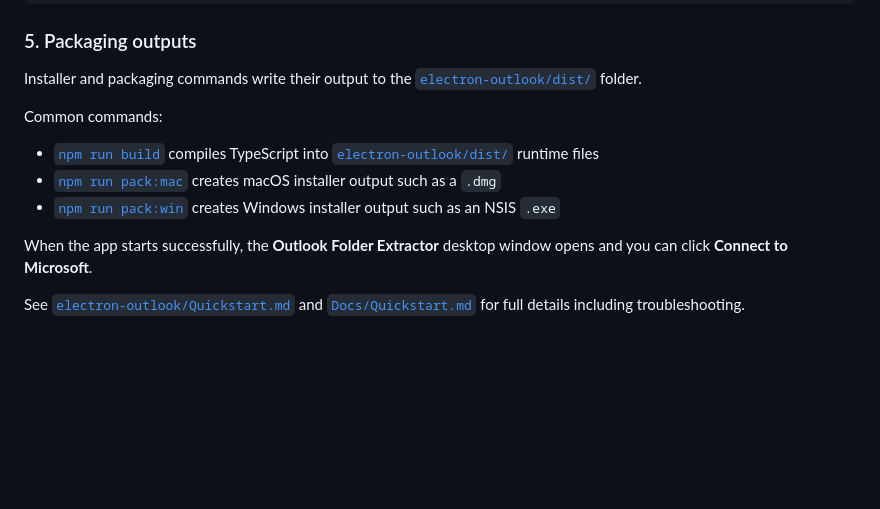
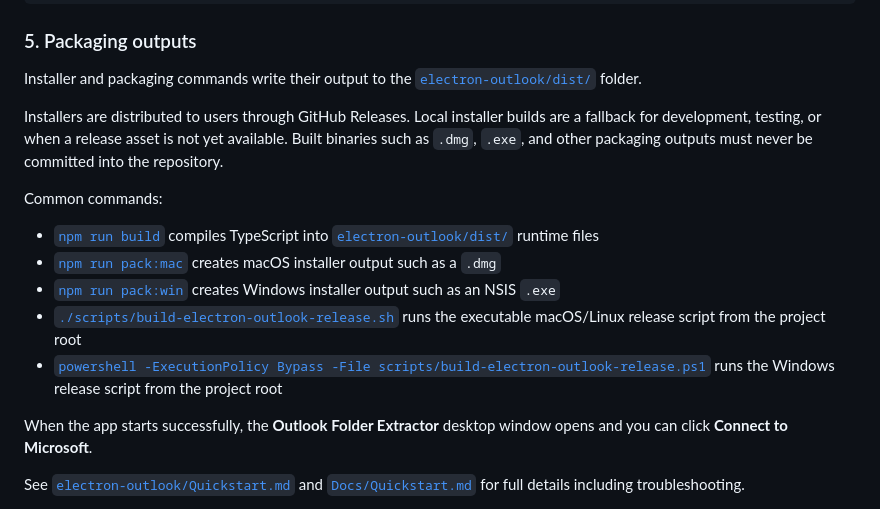
Before and after one commit to aairom/outlook-bob, a Markdown page: README.md, the part around the change. Rendered like a GitHub page; blank space fills up the shorter version.

```diff
--- a/README.md
+++ b/README.md
@@ -170,10 +170,14 @@ npm start
 
 Installer and packaging commands write their output to the [`electron-outlook/dist/`](electron-outlook/dist) folder.
 
+Installers are distributed to users through GitHub Releases. Local installer builds are a fallback for development, testing, or when a release asset is not yet available. Built binaries such as `.dmg`, `.exe`, and other packaging outputs must never be committed into the repository.
+
 Common commands:
 - [`npm run build`](electron-outlook/package.json:7) compiles TypeScript into [`electron-outlook/dist/`](electron-outlook/dist) runtime files
 - [`npm run pack:mac`](electron-outlook/package.json:10) creates macOS installer output such as a `.dmg`
 - [`npm run pack:win`](electron-outlook/package.json:11) creates Windows installer output such as an NSIS `.exe`
+- [`./scripts/build-electron-outlook-release.sh`](scripts/build-electron-outlook-release.sh) runs the executable macOS/Linux release script from the project root
+- [`powershell -ExecutionPolicy Bypass -File scripts/build-electron-outlook-release.ps1`](scripts/build-electron-outlook-release.ps1) runs the Windows release script from the project root
 
 When the app starts successfully, the **Outlook Folder Extractor** desktop window opens and you can click **Connect to Microsoft**.
 
```
Also changed, not shown: Docs/Quickstart.md (+19 -5 lines).
